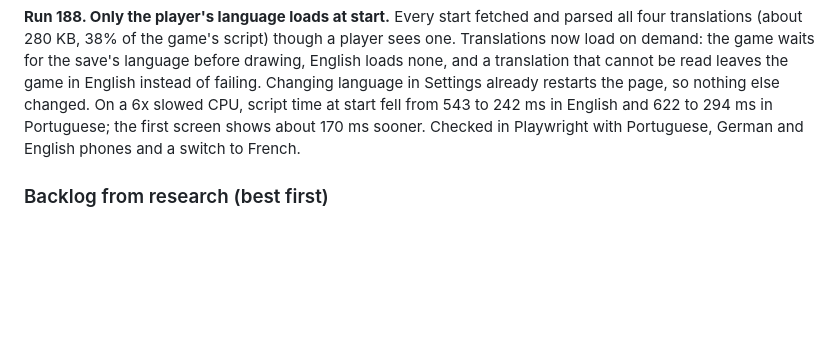
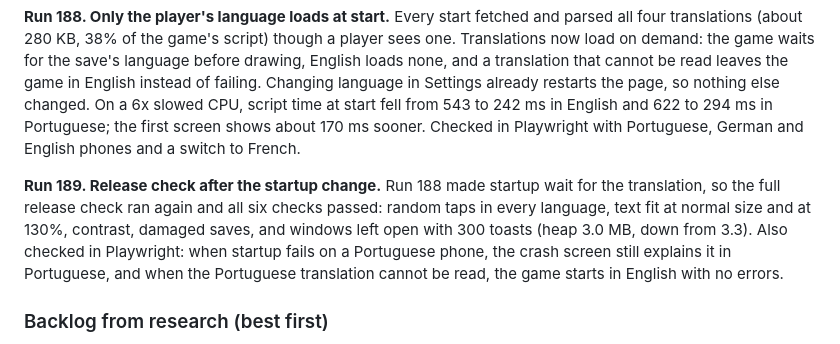
Before and after one commit to BringOutTheRainn/space-app, a Markdown page: docs/DESIGN.md, the part around the change. GitHub-like rendering; blank space fills up the shorter version.

Commit message:
Record the release check after loading translations on demand
Co-Authored-By: Claude Opus 5.5 (1M context) <noreply@anthropic.com>
Claude-Session: https://claude.ai/code/session_013vTUH9cKxpSRQwCsNGC7QD

```diff
--- a/docs/DESIGN.md
+++ b/docs/DESIGN.md
@@ -1329,6 +1329,8 @@ backup's 12,345 Stardust with no page errors; a random-tap session was clean.
 
 **Run 188. Only the player's language loads at start.** Every start fetched and parsed all four translations (about 280 KB, 38% of the game's script) though a player sees one. Translations now load on demand: the game waits for the save's language before drawing, English loads none, and a translation that cannot be read leaves the game in English instead of failing. Changing language in Settings already restarts the page, so nothing else changed. On a 6x slowed CPU, script time at start fell from 543 to 242 ms in English and 622 to 294 ms in Portuguese; the first screen shows about 170 ms sooner. Checked in Playwright with Portuguese, German and English phones and a switch to French.
 
+**Run 189. Release check after the startup change.** Run 188 made startup wait for the translation, so the full release check ran again and all six checks passed: random taps in every language, text fit at normal size and at 130%, contrast, damaged saves, and windows left open with 300 toasts (heap 3.0 MB, down from 3.3). Also checked in Playwright: when startup fails on a Portuguese phone, the crash screen still explains it in Portuguese, and when the Portuguese translation cannot be read, the game starts in English with no errors.
+
 ### Backlog from research (best first)
 1. After launch: a layer past Stellar Echoes for players in their second month, when universes
    start lasting four days or more (run 88).
```
